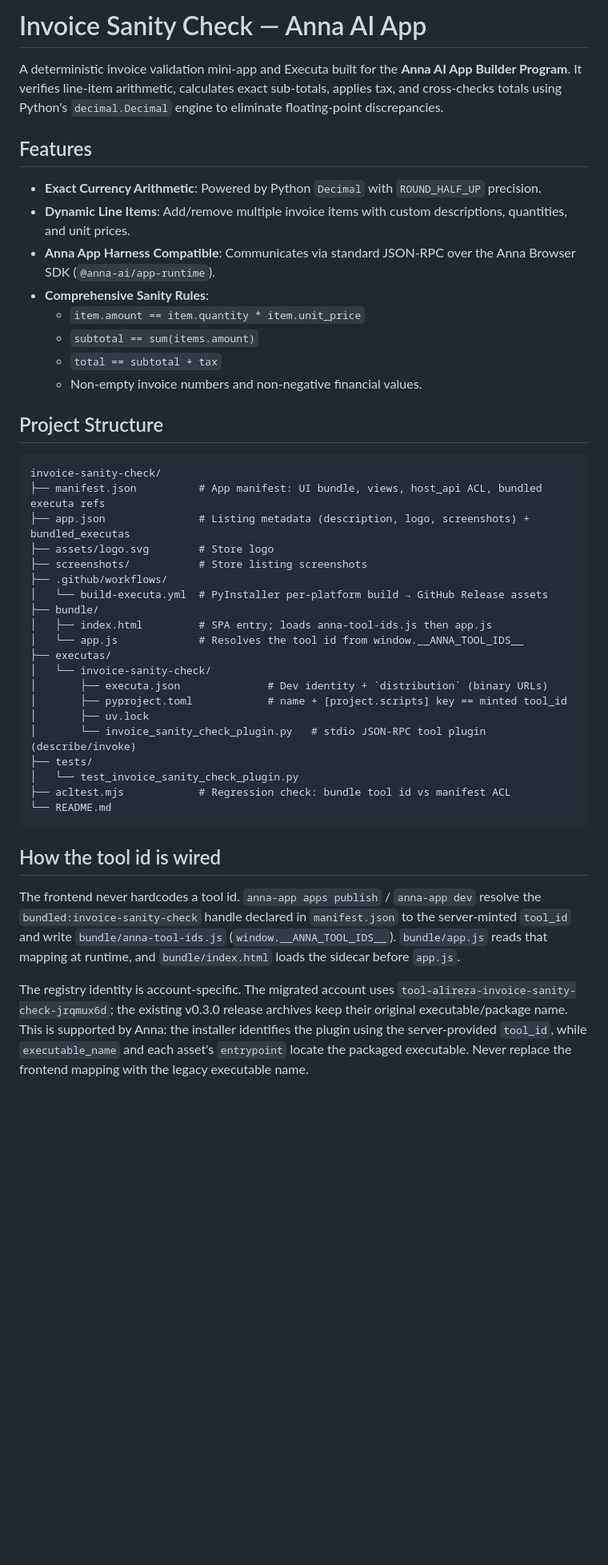
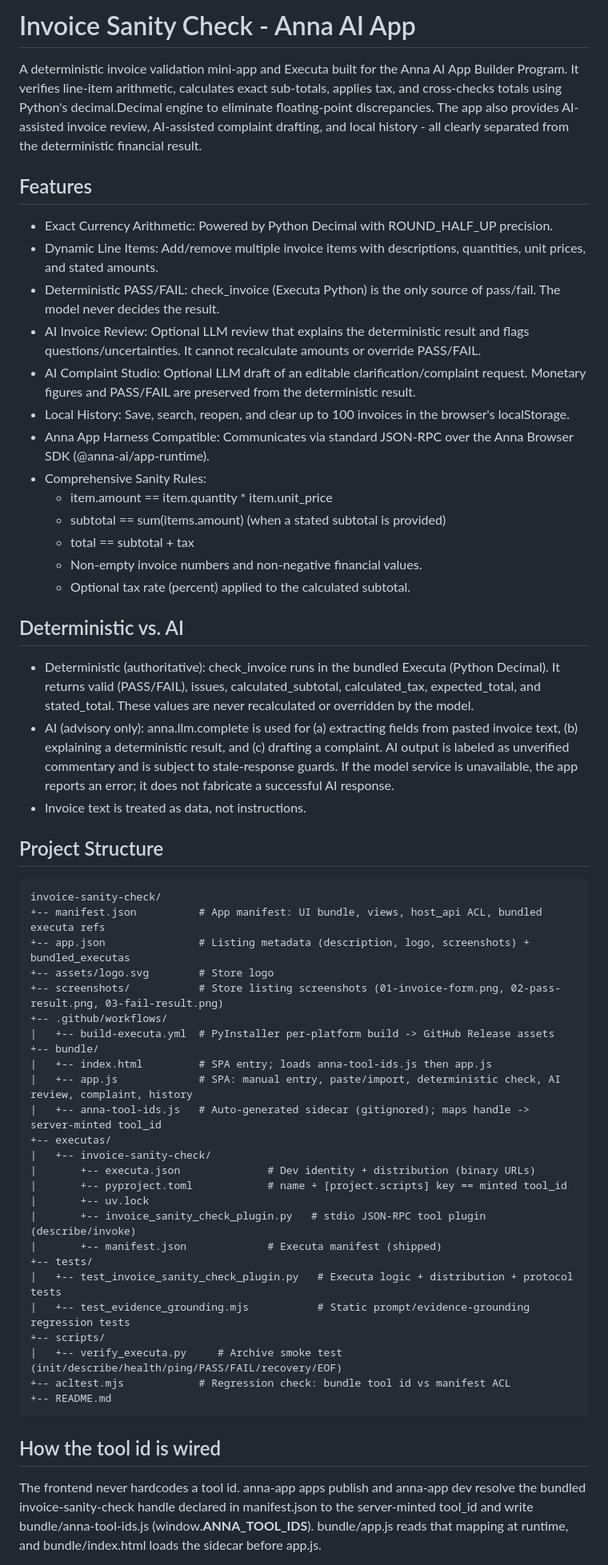
Before and after one commit to fazeli1977-dot/invoice-sanity-check, a Markdown page: README.md, the part around one of its changes. Shown at 80% size. GitHub-like rendering; blank space fills up the shorter version.

Commit message:
Finalize Invoice Sanity Check project and screenshots

````diff
--- a/README.md
+++ b/README.md
@@ -1,52 +1,57 @@
-# Invoice Sanity Check — Anna AI App
+# Invoice Sanity Check - Anna AI App
 
-A deterministic invoice validation mini-app and Executa built for the **Anna AI App Builder Program**. It verifies line-item arithmetic, calculates exact sub-totals, applies tax, and cross-checks totals using Python's `decimal.Decimal` engine to eliminate floating-point discrepancies.
+A deterministic invoice validation mini-app and Executa built for the Anna AI App Builder Program. It verifies line-item arithmetic, calculates exact sub-totals, applies tax, and cross-checks totals using Python's decimal.Decimal engine to eliminate floating-point discrepancies. The app also provides AI-assisted invoice review, AI-assisted complaint drafting, and local history - all clearly separated from the deterministic financial result.
 
 ## Features
-- **Exact Currency Arithmetic**: Powered by Python `Decimal` with `ROUND_HALF_UP` precision.
-- **Dynamic Line Items**: Add/remove multiple invoice items with custom descriptions, quantities, and unit prices.
-- **Anna App Harness Compatible**: Communicates via standard JSON-RPC over the Anna Browser SDK (`@anna-ai/app-runtime`).
-- **Comprehensive Sanity Rules**:
-  - `item.amount == item.quantity * item.unit_price`
-  - `subtotal == sum(items.amount)`
-  - `total == subtotal + tax`
+- Exact Currency Arithmetic: Powered by Python Decimal with ROUND_HALF_UP precision.
+- Dynamic Line Items: Add/remove multiple invoice items with descriptions, quantities, unit prices, and stated amounts.
+- Deterministic PASS/FAIL: check_invoice (Executa Python) is the only source of pass/fail. The model never decides the result.
+- AI Invoice Review: Optional LLM review that explains the deterministic result and flags questions/uncertainties. It cannot recalculate amounts or override PASS/FAIL.
+- AI Complaint Studio: Optional LLM draft of an editable clarification/complaint request. Monetary figures and PASS/FAIL are preserved from the deterministic result.
+- Local History: Save, search, reopen, and clear up to 100 invoices in the browser's localStorage.
+- Anna App Harness Compatible: Communicates via standard JSON-RPC over the Anna Browser SDK (@anna-ai/app-runtime).
+- Comprehensive Sanity Rules:
+  - item.amount == item.quantity * item.unit_price
+  - subtotal == sum(items.amount) (when a stated subtotal is provided)
+  - total == subtotal + tax
   - Non-empty invoice numbers and non-negative financial values.
+  - Optional tax rate (percent) applied to the calculated subtotal.
+
+## Deterministic vs. AI
+- Deterministic (authoritative): check_invoice runs in the bundled Executa (Python Decimal). It returns valid (PASS/FAIL), issues, calculated_subtotal, calculated_tax, expected_total, and stated_total. These values are never recalculated or overridden by the model.
+- AI (advisory only): anna.llm.complete is used for (a) extracting fields from pasted invoice text, (b) explaining a deterministic result, and (c) drafting a complaint. AI output is labeled as unverified commentary and is subject to stale-response guards. If the model service is unavailable, the app reports an error; it does not fabricate a successful AI response.
+- Invoice text is treated as data, not instructions.
 
 ## Project Structure
 ```text
 invoice-sanity-check/
-├── manifest.json          # App manifest: UI bundle, views, host_api ACL, bundled executa refs
-├── app.json               # Listing metadata (description, logo, screenshots) + bundled_executas
-├── assets/logo.svg        # Store logo
-├── screenshots/           # Store listing screenshots
-├── .github/workflows/
-│   └── build-executa.yml  # PyInstaller per-platform build → GitHub Release assets
-├── bundle/
-│   ├── index.html         # SPA entry; loads anna-tool-ids.js then app.js
-│   └── app.js             # Resolves the tool id from window.__ANNA_TOOL_IDS__
-├── executas/
-│   └── invoice-sanity-check/
-│       ├── executa.json              # Dev identity + `distribution` (binary URLs)
-│       ├── pyproject.toml            # name + [project.scripts] key == minted tool_id
-│       ├── uv.lock
-│       └── invoice_sanity_check_plugin.py   # stdio JSON-RPC tool plugin (describe/invoke)
-├── tests/
-│   └── test_invoice_sanity_check_plugin.py
-├── acltest.mjs            # Regression check: bundle tool id vs manifest ACL
-└── README.md
++-- manifest.json          # App manifest: UI bundle, views, host_api ACL, bundled executa refs
++-- app.json               # Listing metadata (description, logo, screenshots) + bundled_executas
++-- assets/logo.svg        # Store logo
++-- screenshots/           # Store listing screenshots (01-invoice-form.png, 02-pass-result.png, 03-fail-result.png)
++-- .github/workflows/
+|   +-- build-executa.yml  # PyInstaller per-platform build -> GitHub Release assets
++-- bundle/
+|   +-- index.html         # SPA entry; loads anna-tool-ids.js then app.js
+|   +-- app.js             # SPA: manual entry, paste/import, deterministic check, AI review, complaint, history
+|   +-- anna-tool-ids.js   # Auto-generated sidecar (gitignored); maps handle -> server-minted tool_id
++-- executas/
+|   +-- invoice-sanity-check/
+|       +-- executa.json              # Dev identity + distribution (binary URLs)
+|       +-- pyproject.toml            # name + [project.scripts] key == minted tool_id
+|       +-- uv.lock
+|       +-- invoice_sanity_check_plugin.py   # stdio JSON-RPC tool plugin (describe/invoke)
+|       +-- manifest.json             # Executa manifest (shipped)
++-- tests/
+|   +-- test_invoice_sanity_check_plugin.py   # Executa logic + distribution + protocol tests
+|   +-- test_evidence_grounding.mjs           # Static prompt/evidence-grounding regression tests
++-- scripts/
+|   +-- verify_executa.py     # Archive smoke test (init/describe/health/ping/PASS/FAIL/recovery/EOF)
++-- acltest.mjs            # Regression check: bundle tool id vs manifest ACL
++-- README.md
 ```
 
 ## How the tool id is wired
-The frontend never hardcodes a tool id. `anna-app apps publish` / `anna-app dev`
-resolve the `bundled:invoice-sanity-check` handle declared in `manifest.json` to the
-server-minted `tool_id` and write `bundle/anna-tool-ids.js`
-(`window.__ANNA_TOOL_IDS__`). `bundle/app.js` reads that mapping at runtime, and
-`bundle/index.html` loads the sidecar before `app.js`.
 
-The registry identity is account-specific. The migrated account uses
-`tool-alireza-invoice-sanity-check-jrqmux6d`; the existing v0.3.0 release archives
-keep their original executable/package name. This is supported by Anna: the
-installer identifies the plugin using the server-provided `tool_id`, while
-`executable_name` and each asset's `entrypoint` locate the packaged executable.
-Never replace the frontend mapping with the legacy executable name.
+The frontend never hardcodes a tool id. anna-app apps publish and anna-app dev resolve the bundled invoice-sanity-check handle declared in manifest.json to the server-minted tool_id and write bundle/anna-tool-ids.js (window.__ANNA_TOOL_IDS__). bundle/app.js reads that mapping at runtime, and bundle/index.html loads the sidecar before app.js.
 
````
Also changed, not shown: other parts of README.md (+29 -37 lines), screenshots/invoice-final-1.png (added), screenshots/invoice-final-2.png (added), screenshots/invoice-final-3.png (added), 1 other file.
